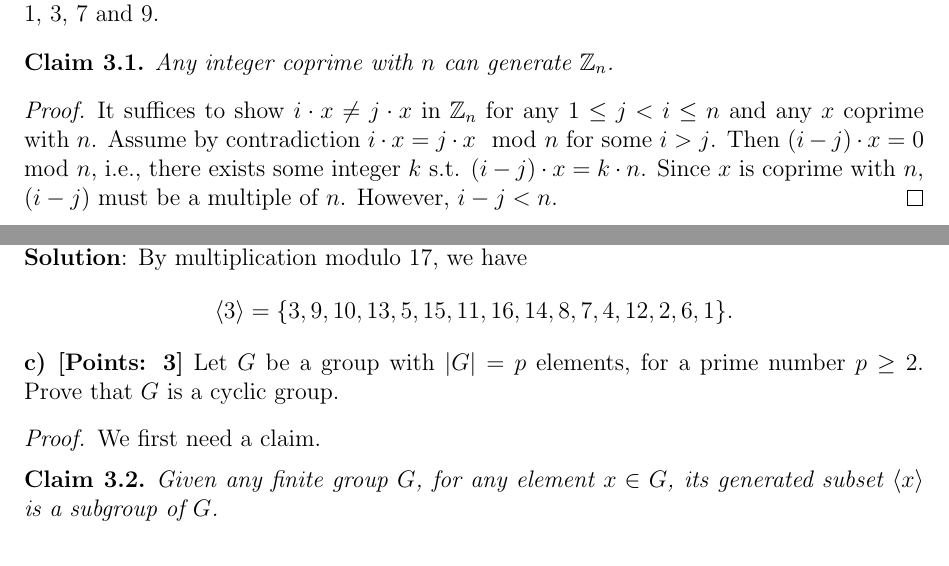
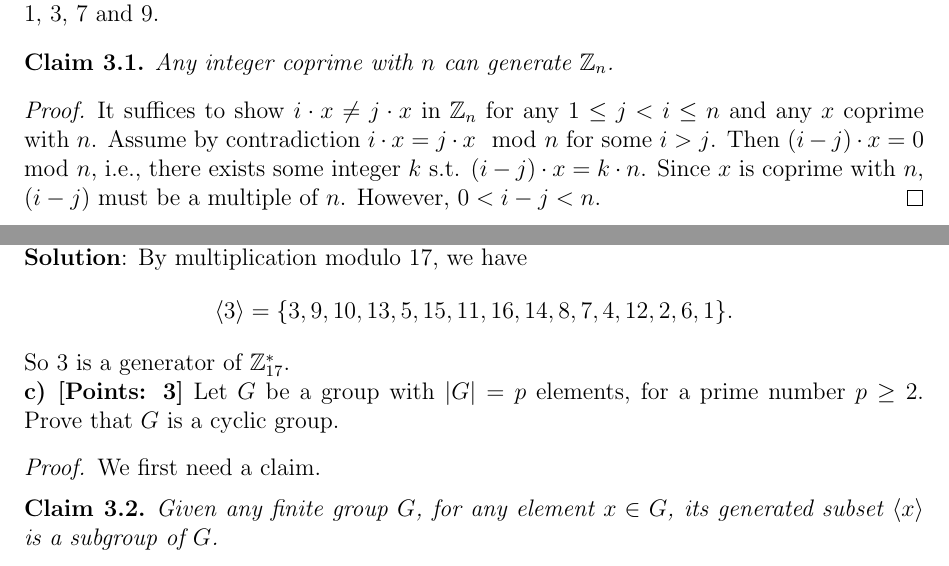
Before and after one commit to shiyujiucsb/cs290g, a LaTeX problem sheet (hw3.tex): two parts of pages 6 and 7 of 11, joined at a grey line, cut so that both start at the same text. Compiled offline with pdfLaTeX.

Commit message:
finishing hw 3

```diff
--- a/hw3.tex
+++ b/hw3.tex
@@ -382,7 +382,7 @@ which is overwhelming.
 Any integer coprime with $n$ can generate $\Z_n$.
 \end{claim}
 \begin{proof}
-It suffices to show $i\cdot x \not= j \cdot x$ in $\Z_n$ for any $1\leq j < i \leq n$ and any $x$ coprime with $n$. Assume by contradiction $i\cdot x = j \cdot x \mod n$ for some $i > j$. Then $(i-j)\cdot x =0 \mod n$, i.e., there exists some integer $k$ s.t. $(i-j)\cdot x = k\cdot n$. Since $x$ is coprime with $n$, $(i-j)$ must be a multiple of $n$. However, $i-j < n$.
+It suffices to show $i\cdot x \not= j \cdot x$ in $\Z_n$ for any $1\leq j < i \leq n$ and any $x$ coprime with $n$. Assume by contradiction $i\cdot x = j \cdot x \mod n$ for some $i > j$. Then $(i-j)\cdot x =0 \mod n$, i.e., there exists some integer $k$ s.t. $(i-j)\cdot x = k\cdot n$. Since $x$ is coprime with $n$, $(i-j)$ must be a multiple of $n$. However, $0 < i-j < n$.
 \end{proof}
 Other elements in $\Z_{10}$ cannot generate the whole group, since 1 cannot be generated. Let $y$ be any element not coprime with $n$. Assume by contradiction there exists some integer $k$ s.t. $k\cdot y = 1 \mod n$, i.e., $k\cdot y + k' n = 1$ for some integer $k'$, which implies $y$ is coprime with $n$ by Theorem 1.8 in \cite{Shoup09}.
 
@@ -390,6 +390,7 @@ Other elements in $\Z_{10}$ cannot generate the whole group, since 1 cannot be g
 
 {\bf Solution}: By multiplication modulo 17, we have
 $$\angles{3} = \{3, 9, 10, 13, 5, 15, 11, 16, 14, 8, 7, 4, 12, 2, 6, 1\}.$$
+So 3 is a generator of $\Z_{17}^*$.
 
 {\bf c) [Points: 3]} Let $G$ be a group with $|G| = p$ elements, for a prime number $p\geq 2$. Prove that $G$ is a cyclic group.
 \begin{proof}
```
Also changed, not shown: hw3.tex (2 more changed lines).
